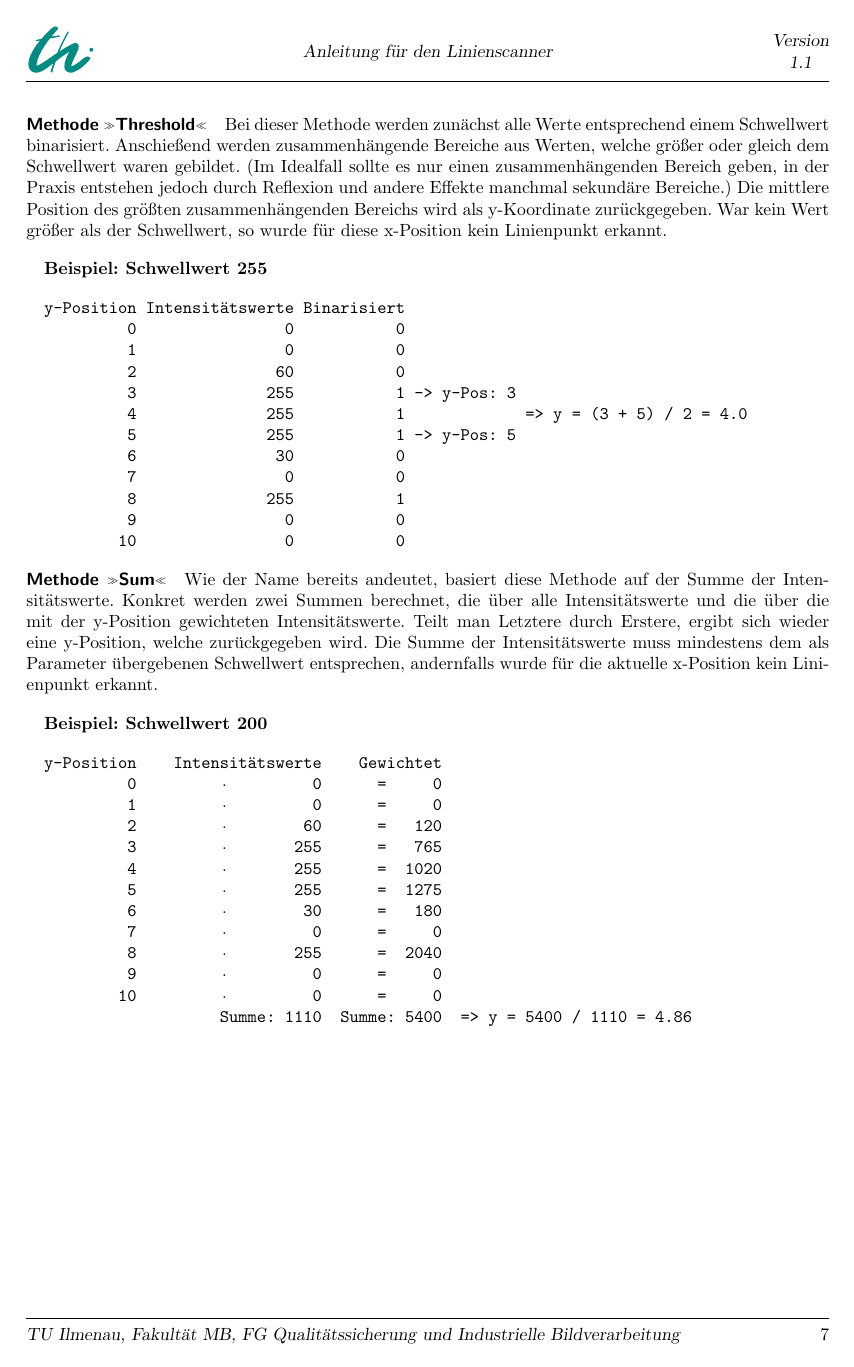
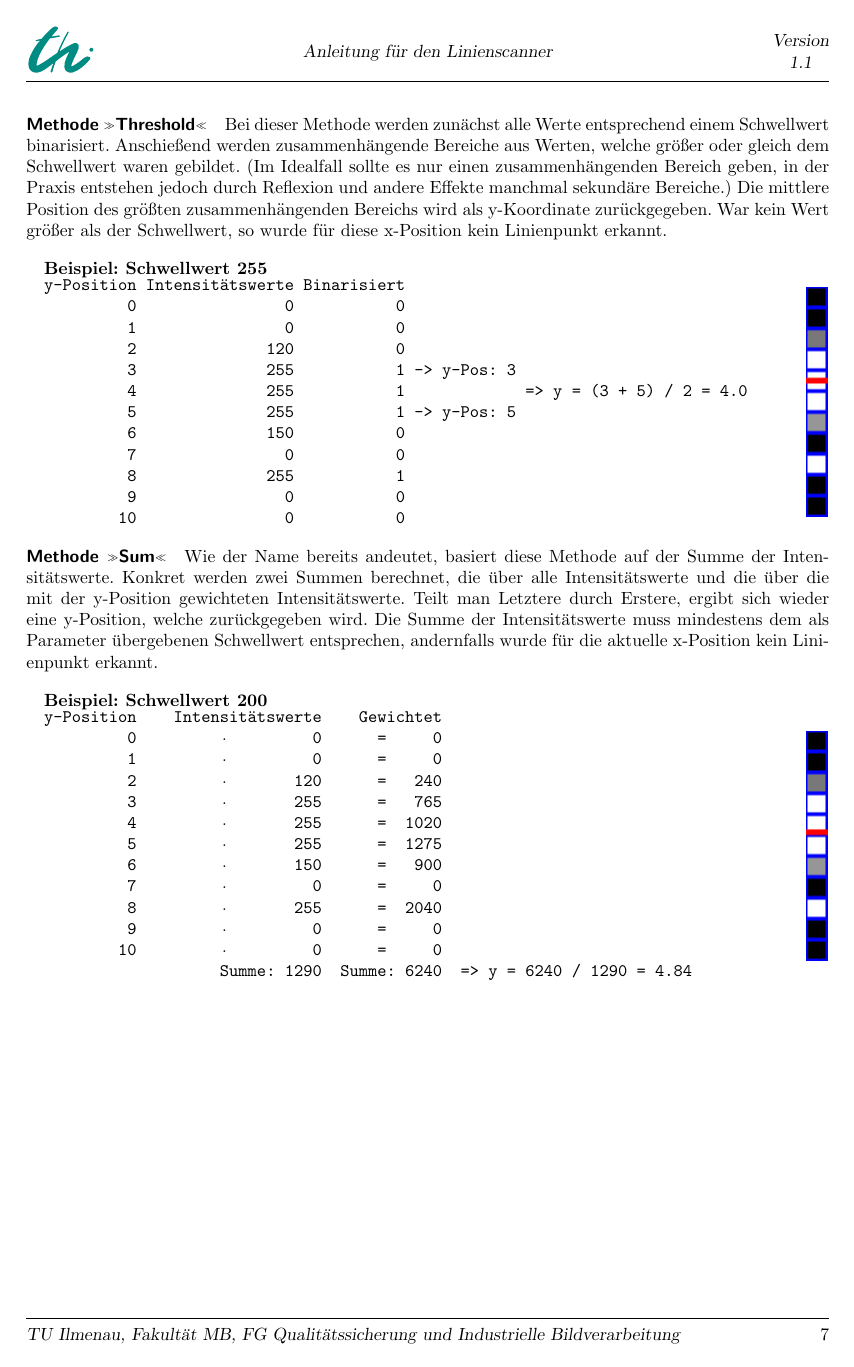
Before and after one commit to delta1766/linescan, a LaTeX paper (user_doc/Linienscanner.tex): page 7 of 8. Compiled offline with pdfLaTeX; an older LaTeX class or package is replaced by its successor.

Commit message:
add images to line detection methods

```diff
--- a/user_doc/Linienscanner.tex
+++ b/user_doc/Linienscanner.tex
@@ -269,20 +269,24 @@ der Schwellwert, so wurde für diese x-Position kein Linienpunkt erkannt.
 \begin{minipage}{\textwidth}
 \textbf{Beispiel: Schwellwert 255}
 
+\begin{minipage}{0.95\textwidth}
 \begin{verbatim}
 y-Position Intensitätswerte Binarisiert
          0                0           0
          1                0           0
-         2               60           0
+         2              120           0
          3              255           1 -> y-Pos: 3
          4              255           1             => y = (3 + 5) / 2 = 4.0
          5              255           1 -> y-Pos: 5
-         6               30           0
+         6              150           0
          7                0           0
          8              255           1
          9                0           0
         10                0           0
 \end{verbatim}
+\end{minipage}\begin{minipage}{0.04\textwidth}
+\includegraphics[width=0.65\textwidth]{include/line_detect_threshold.png}
+\end{minipage}
 \end{minipage}
 
 \paragraph{Methode »Sum«}
@@ -293,21 +297,25 @@ Wie der Name bereits andeutet, basiert diese Methode auf der Summe der Intensit
 \begin{minipage}{\textwidth}
 \textbf{Beispiel: Schwellwert 200}
 
+\begin{minipage}{0.95\textwidth}
 \begin{verbatim}
 y-Position    Intensitätswerte    Gewichtet
          0         ·         0      =     0
          1         ·         0      =     0
-         2         ·        60      =   120
+         2         ·       120      =   240
          3         ·       255      =   765
          4         ·       255      =  1020
          5         ·       255      =  1275
-         6         ·        30      =   180
+         6         ·       150      =   900
          7         ·         0      =     0
          8         ·       255      =  2040
          9         ·         0      =     0
         10         ·         0      =     0
-                   Summe: 1110  Summe: 5400  => y = 5400 / 1110 = 4.86
+                   Summe: 1290  Summe: 6240  => y = 6240 / 1290 = 4.84
 \end{verbatim}
+\end{minipage}\begin{minipage}{0.04\textwidth}
+\includegraphics[width=0.65\textwidth]{include/line_detect_sum.png}
+\end{minipage}
 \end{minipage}
 
 \newpage
```
Also changed, not shown: user_doc/Linienscanner.pdf, user_doc/include/line_detect_sum.png (added), user_doc/include/line_detect_threshold.png (added).
